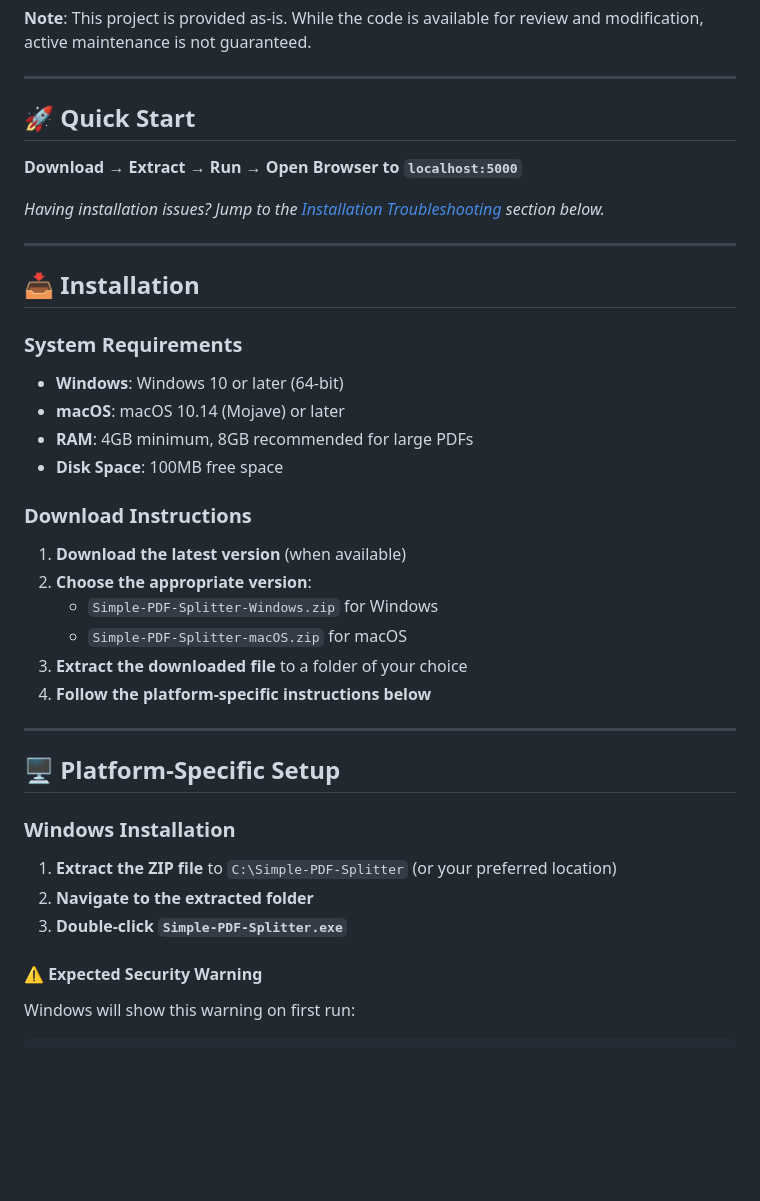
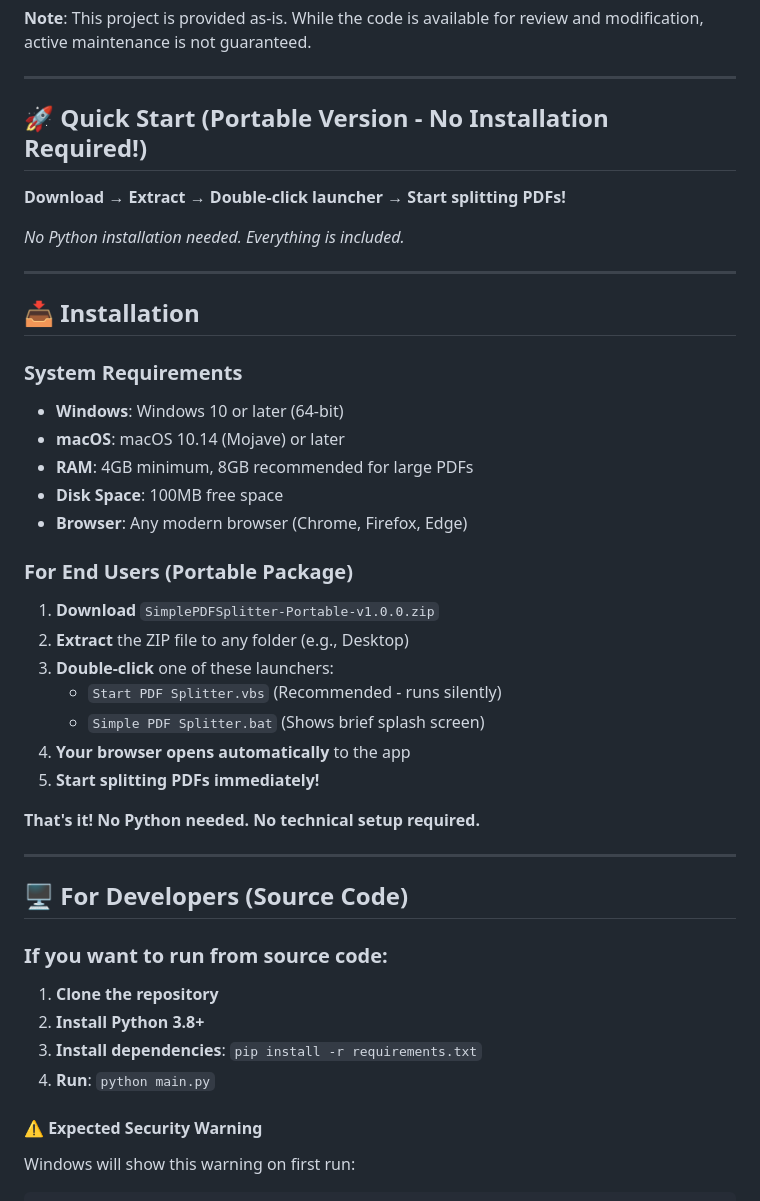
Before and after one commit to wallst-code/simple-pdf-splitter, a Markdown page: README.md, the part around the change. Rendered like a GitHub page; blank space fills up the shorter version.

Commit message:
Update README with user-friendly instructions for portable package
- Remove Python installation requirements for end users
- Add clear instructions for portable package users
- Separate developer instructions from end-user instructions
- Emphasize no-installation-required approach

```diff
--- a/README.md
+++ b/README.md
@@ -14,11 +14,11 @@ A robust, local PDF splitting tool with an intuitive web interface. Split large
 
 ---
 
-## 🚀 Quick Start
+## 🚀 Quick Start (Portable Version - No Installation Required!)
 
-**Download** → **Extract** → **Run** → **Open Browser to `localhost:5000`**
+**Download** → **Extract** → **Double-click launcher** → **Start splitting PDFs!**
 
-*Having installation issues? Jump to the [Installation Troubleshooting](#-installation-troubleshooting) section below.*
+*No Python installation needed. Everything is included.*
 
 ---
 
@@ -29,25 +29,30 @@ A robust, local PDF splitting tool with an intuitive web interface. Split large
 - **macOS**: macOS 10.14 (Mojave) or later
 - **RAM**: 4GB minimum, 8GB recommended for large PDFs
 - **Disk Space**: 100MB free space
+- **Browser**: Any modern browser (Chrome, Firefox, Edge)
 
-### Download Instructions
+### For End Users (Portable Package)
 
-1. **Download the latest version** (when available)
-2. **Choose the appropriate version**:
-   - `Simple-PDF-Splitter-Windows.zip` for Windows
-   - `Simple-PDF-Splitter-macOS.zip` for macOS
-3. **Extract the downloaded file** to a folder of your choice
-4. **Follow the platform-specific instructions below**
+1. **Download** `SimplePDFSplitter-Portable-v1.0.0.zip`
+2. **Extract** the ZIP file to any folder (e.g., Desktop)
+3. **Double-click** one of these launchers:
+   - `Start PDF Splitter.vbs` (Recommended - runs silently)
+   - `Simple PDF Splitter.bat` (Shows brief splash screen)
+4. **Your browser opens automatically** to the app
+5. **Start splitting PDFs immediately!**
+
+**That's it! No Python needed. No technical setup required.**
 
 ---
 
-## 🖥️ Platform-Specific Setup
+## 🖥️ For Developers (Source Code)
 
-### Windows Installation
+### If you want to run from source code:
 
-1. **Extract the ZIP file** to `C:\Simple-PDF-Splitter` (or your preferred location)
-2. **Navigate to the extracted folder**
-3. **Double-click `Simple-PDF-Splitter.exe`**
+1. **Clone the repository**
+2. **Install Python 3.8+**
+3. **Install dependencies**: `pip install -r requirements.txt`
+4. **Run**: `python main.py`
 
 #### ⚠️ Expected Security Warning
 Windows will show this warning on first run:
```
